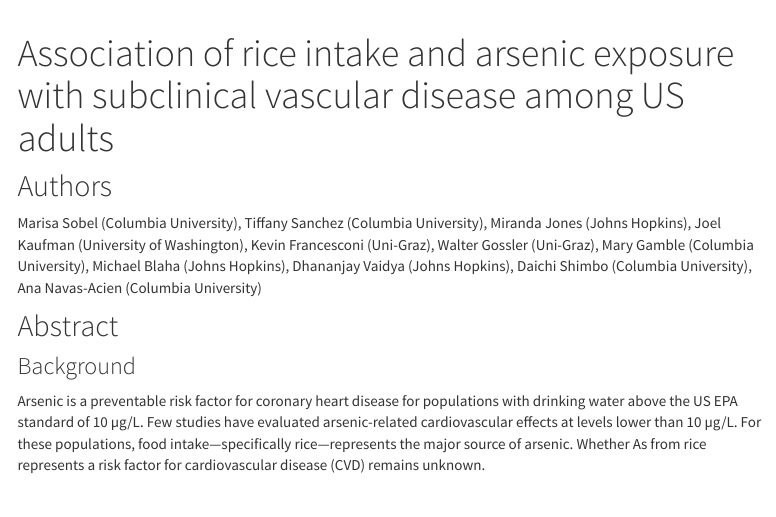
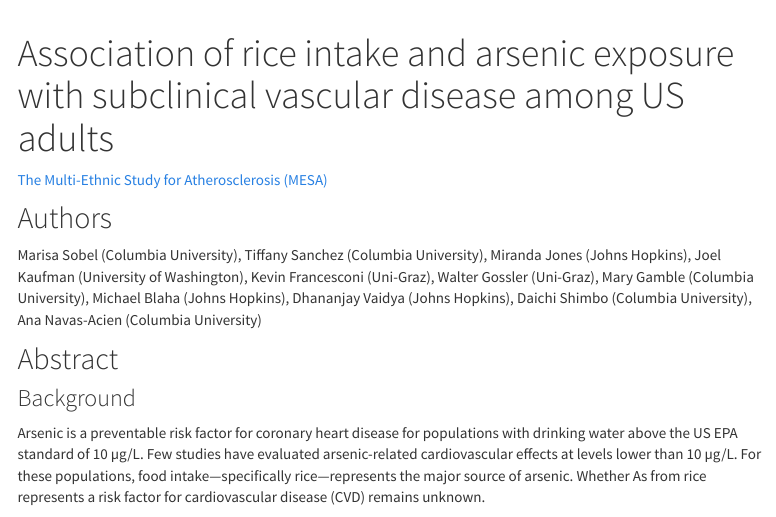
Before and after one commit to mhsobel/mhsobel.github.io, an R Markdown document (abstract.Rmd): the page in a window 1100 px wide, from its top. Rendered offline with R 4.5, knitr and Pandoc, with nearby package versions; menus at the side of the page are left out.

Commit message:
added a link

```diff
--- a/abstract.Rmd
+++ b/abstract.Rmd
@@ -5,6 +5,8 @@ output:
       toc: true
       toc_float: true
 ---
+
+[The Multi-Ethnic Study for Atherosclerosis (MESA)](https://mesa-nhlbi.org)
 
 ## Authors
 Marisa Sobel (Columbia University), Tiffany Sanchez (Columbia University), Miranda Jones (Johns Hopkins), Joel Kaufman (University of Washington), Kevin Francesconi (Uni-Graz), Walter Gossler (Uni-Graz), Mary Gamble (Columbia University), Michael Blaha (Johns Hopkins), Dhananjay Vaidya (Johns Hopkins), Daichi Shimbo (Columbia University), Ana Navas-Acien (Columbia University)
```
Also changed, not shown: abstract.html.
